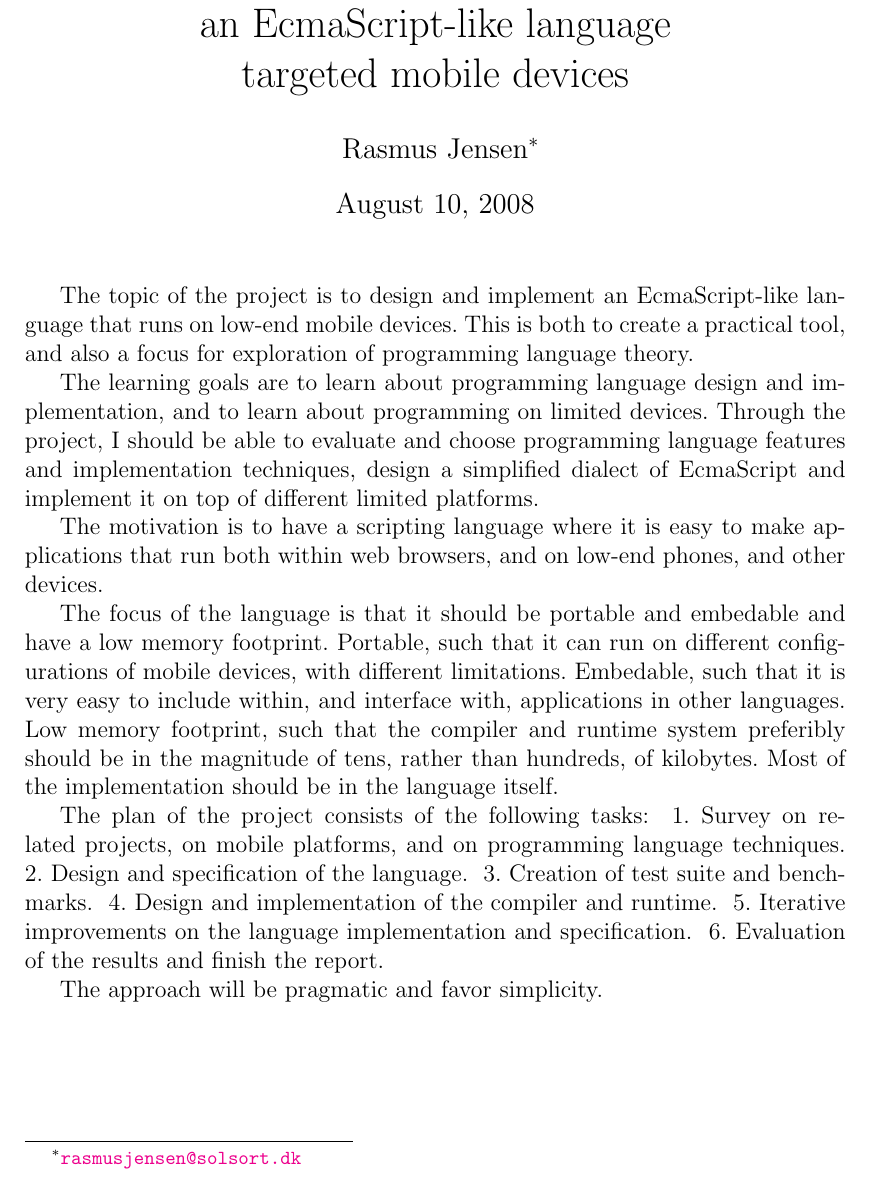
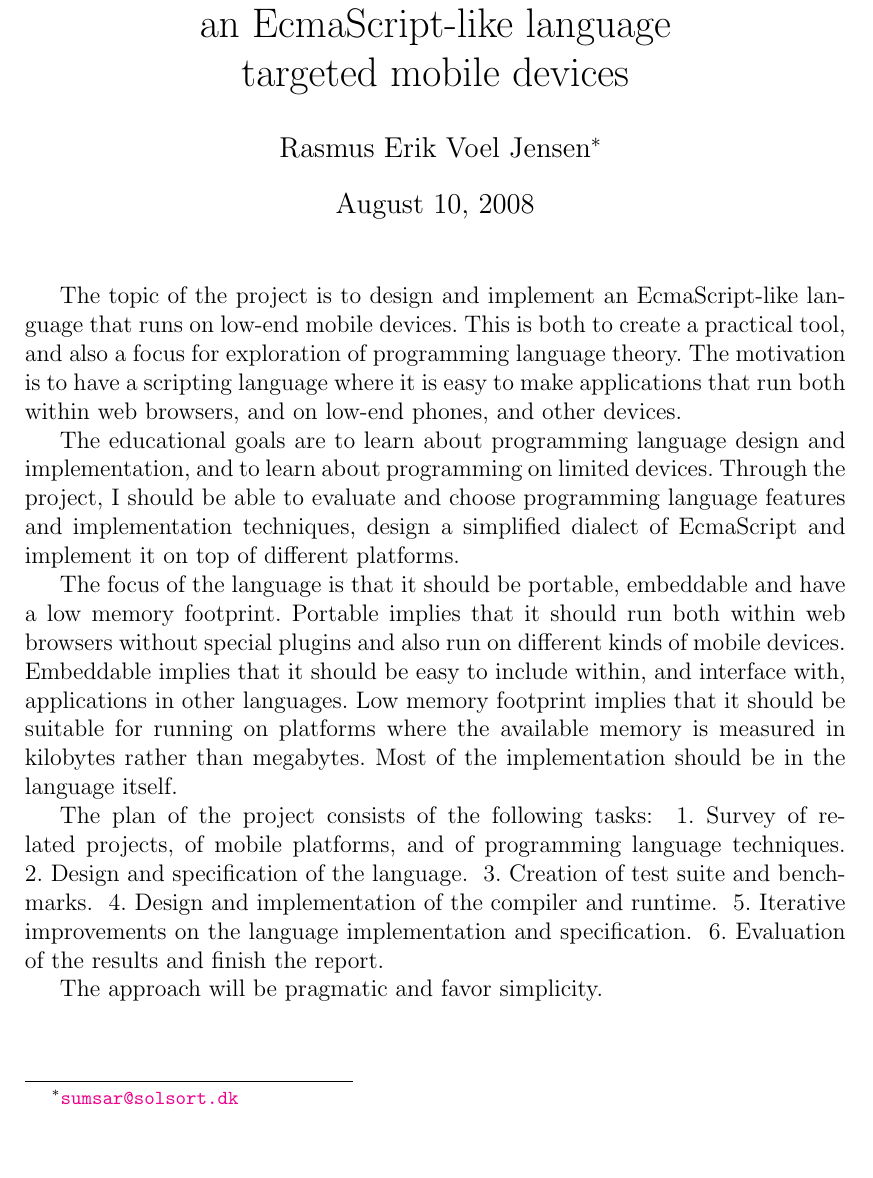
Before and after one commit to KodeKunstner/lightscript, a LaTeX document (synopsis.tex): part of the page, cut so that both start at the same text, the shorter picture padded with empty space. Compiled offline with pdfLaTeX.

Commit message:
git-svn-id: file://localhost/home/voel/image/svn/yolan@14 cba0054c-e3dd-4c1e-9f5d-83818dded0c2

```diff
--- a/synopsis.tex
+++ b/synopsis.tex
@@ -25,46 +25,41 @@
 
 \title{Design and implementation of \\ an EcmaScript-like language \\ targeted mobile devices}
 
-\author{Rasmus Jensen\footnote{\url{rasmusjensen@solsort.dk}}
+\author{Rasmus Erik Voel Jensen\footnote{\url{sumsar@solsort.dk}}
 }
 
 \begin{document}
 \maketitle
 
-
 %%%%%%%%%%%%%%%%%%%%%%%%
 % intro, purpose
 
-The topic of the project is to design and implement an EcmaScript-like language that runs on low-end mobile devices.
-This is both to create a practical tool,
-and also a focus for exploration of programming language theory.
 
-The learning goals are
+
+%EcmaScript is the client-side web scripting language.
+
+%The motivation for the project is to make a scripting language where it is easy to make user applications that runs both within standard web browsers and on mobile devices.
+%Mobile platforms are heterogenous with Java dialects and C as the main languages, and in web browsers EcmaScript is the main language.
+%A full EcmaScript is not feasible on low end mobile devices.
+%The purpose of this project is therefore to design and implement a small EcmaScript-like language targeted mobile devices.
+%This is both practical as a tool, and also as a focus for exploration of programming language theory.
+The topic of the project is to design and implement an EcmaScript-like language  that runs on low-end mobile devices. This is both to create a practical tool, and also a focus for exploration of programming language theory.
+The motivation is to have a scripting language where it is easy to make applications that run both within web browsers, and on low-end phones, and other devices.
+
+The educational goals are
 to learn about programming language design and implementation,
 and to learn about programming on limited devices.
-Through the project, I should be able to evaluate and choose programming language features and implementation techniques, design a simplified dialect of EcmaScript and implement it on top of different limited platforms.
+Through the project, I should be able to evaluate and choose programming language features and implementation techniques, design a simplified dialect of EcmaScript and implement it on top of different platforms.
 
-
-The motivation
-%-- for making a simplified EcmaScript dialect that runs on limited devices --
-is to have a scripting language where it is easy to make applications that run both within web browsers, and on low-end phones, and other devices.
-
-%\nocite{blah}
-% EcmaScript is the main client-side web scripting language, but is unsuitable for low-end mobile devices.
-
-%The motivation is to have a scripting language that runs on low end mobile phones as well as high
-%from a practical point of view is, that there are no scripting language that  is the desire for a scripting language that works across different platforms, including low end mobile phones.
-% EcmaScript is the main client-side web scripting language.
-
-
-The focus of the language is that it should be portable and embedable and have a low memory footprint.
-Portable, such that it can run on different configurations of mobile devices, with different limitations.
-Embedable, such that it is very easy to include within, and interface with, applications in other languages.
-Low memory footprint, such that the compiler and runtime system preferibly should be in the magnitude of tens, rather than hundreds, of kilobytes.
+The focus of the language is that it should be portable, embeddable and have a low memory footprint.
+Portable implies that it should run both within web browsers without special plugins and also run on different kinds of mobile devices.
+Embeddable implies that it should be easy to include within, and interface with, applications in other languages.
+Low memory footprint implies that it should be suitable for running on platforms where the available memory is measured in kilobytes rather than megabytes.
+%the compiler and runtime system preferibly should be in the magnitude of tens, rather than hundreds, of kilobytes.
 Most of the implementation should be in the language itself.
 
 The plan of the project consists of the following tasks:
-~1.~Survey on related projects, on mobile platforms, and on programming language techniques.
+~1.~Survey of related projects, of mobile platforms, and of programming language techniques.
 ~\mbox{2.~Design} and specification of the language.
 ~3.~Creation of test suite and benchmarks.
 ~4.~Design and implementation of the compiler and runtime.
```
Also changed, not shown: synopsis.tex (4 more changed lines).
